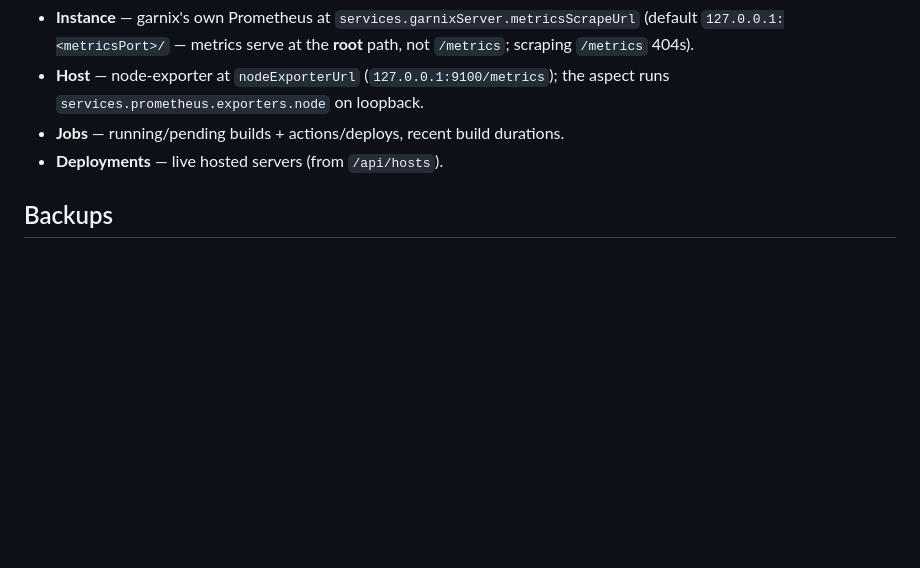
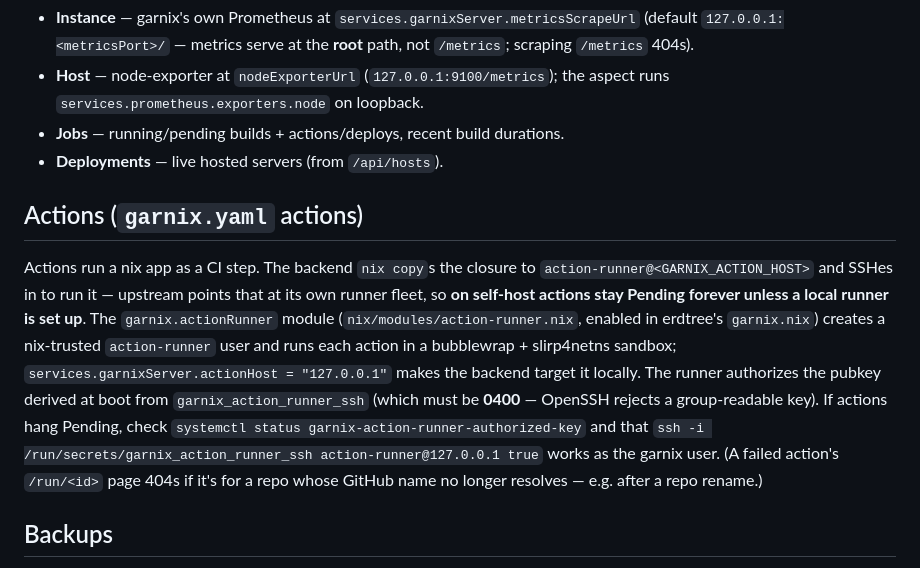
Before and after one commit to joegoldin/agent-skills, a Markdown page: skills/using-garnix-ci/SKILL.md, the part around the change. GitHub-like rendering; blank space fills up the shorter version.

Commit message:
docs(using-garnix-ci): document self-host action runner + Pending-actions troubleshooting

```diff
--- a/skills/using-garnix-ci/SKILL.md
+++ b/skills/using-garnix-ci/SKILL.md
@@ -404,6 +404,23 @@ The self-host **Monitoring** page (`<garnixDomain>/monitoring`, sidebar) reads
 - **Jobs** — running/pending builds + actions/deploys, recent build durations.
 - **Deployments** — live hosted servers (from `/api/hosts`).
 
+## Actions (`garnix.yaml` actions)
+
+Actions run a nix app as a CI step. The backend `nix copy`s the closure to
+`action-runner@<GARNIX_ACTION_HOST>` and SSHes in to run it — upstream points
+that at its own runner fleet, so **on self-host actions stay Pending forever
+unless a local runner is set up**. The `garnix.actionRunner` module
+(`nix/modules/action-runner.nix`, enabled in erdtree's `garnix.nix`) creates a
+nix-trusted `action-runner` user and runs each action in a bubblewrap +
+slirp4netns sandbox; `services.garnixServer.actionHost = "127.0.0.1"` makes the
+backend target it locally. The runner authorizes the pubkey derived at boot
+from `garnix_action_runner_ssh` (which must be **0400** — OpenSSH rejects a
+group-readable key). If actions hang Pending, check
+`systemctl status garnix-action-runner-authorized-key` and that
+`ssh -i /run/secrets/garnix_action_runner_ssh action-runner@127.0.0.1 true`
+works as the garnix user. (A failed action's `/run/<id>` page 404s if it's for
+a repo whose GitHub name no longer resolves — e.g. after a repo rename.)
+
 ## Backups
 
 Restic → Backblaze B2 (S3 API), defined in the erdtree `backups.nix` aspect
```
